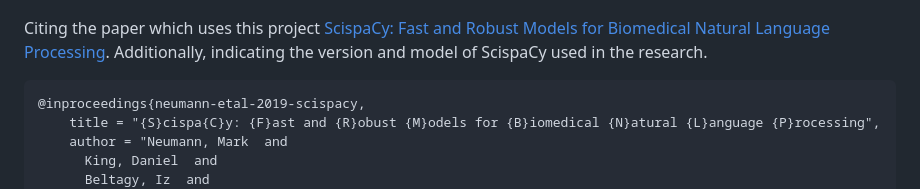
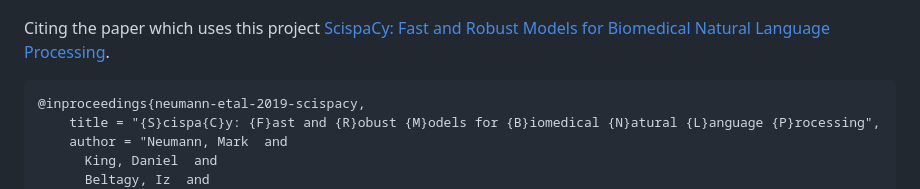
Before and after one commit to muskanmanav16/MAP-D, a Markdown page: README.md, the part around the change. Drawn GitHub-style.

````diff
--- a/README.md
+++ b/README.md
@@ -217,7 +217,7 @@ We use **ScispaCy** model '**_en_ner_bionlp13cg_md_**' to create our search engi
 
 ![](data/scispacy_logo.png)
 
-Citing the paper which uses this project [ScispaCy: Fast and Robust Models for Biomedical Natural Language Processing](https://www.semanticscholar.org/paper/ScispaCy%3A-Fast-and-Robust-Models-for-Biomedical-Neumann-King/de28ec1d7bd38c8fc4e8ac59b6133800818b4e29). Additionally, indicating the version and model of ScispaCy used in the research.
+Citing the paper which uses this project [ScispaCy: Fast and Robust Models for Biomedical Natural Language Processing](https://www.semanticscholar.org/paper/ScispaCy%3A-Fast-and-Robust-Models-for-Biomedical-Neumann-King/de28ec1d7bd38c8fc4e8ac59b6133800818b4e29).
 
 ```
 @inproceedings{neumann-etal-2019-scispacy,
````
